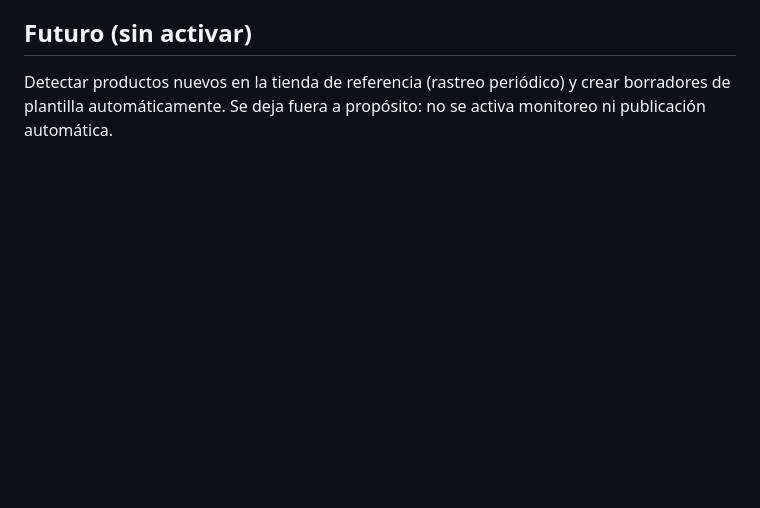
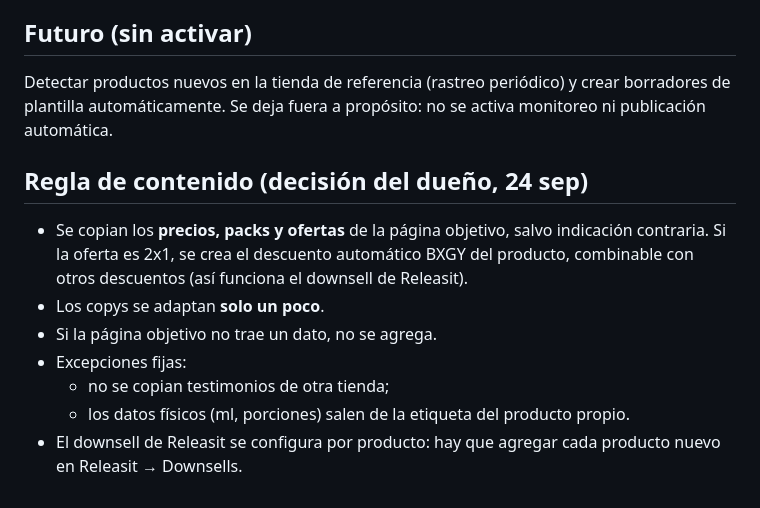
Before and after one commit to RicardoAtr/nomi-mobile, a Markdown page: entalle/docs/04-procedimiento-dropify.md, the part around the change. Drawn GitHub-style; blank space fills up the shorter version.

Commit message:
Procedimiento: regla de copiar precios y ofertas de la referencia
Co-Authored-By: Claude Opus 5.5 <noreply@anthropic.com>
Claude-Session: https://claude.ai/code/session_011xhVLJXXBEnhsuAw4TkkHE

```diff
--- a/entalle/docs/04-procedimiento-dropify.md
+++ b/entalle/docs/04-procedimiento-dropify.md
@@ -45,3 +45,12 @@ Antes de volver a subir una plantilla, descargar la versión remota y comparar s
 
 ## Futuro (sin activar)
 Detectar productos nuevos en la tienda de referencia (rastreo periódico) y crear borradores de plantilla automáticamente. Se deja fuera a propósito: no se activa monitoreo ni publicación automática.
+
+## Regla de contenido (decisión del dueño, 24 sep)
+- Se copian los **precios, packs y ofertas** de la página objetivo, salvo indicación contraria. Si la oferta es 2x1, se crea el descuento automático BXGY del producto, combinable con otros descuentos (así funciona el downsell de Releasit).
+- Los copys se adaptan **solo un poco**.
+- Si la página objetivo no trae un dato, no se agrega.
+- Excepciones fijas:
+  - no se copian testimonios de otra tienda;
+  - los datos físicos (ml, porciones) salen de la etiqueta del producto propio.
+- El downsell de Releasit se configura por producto: hay que agregar cada producto nuevo en Releasit → Downsells.
```
